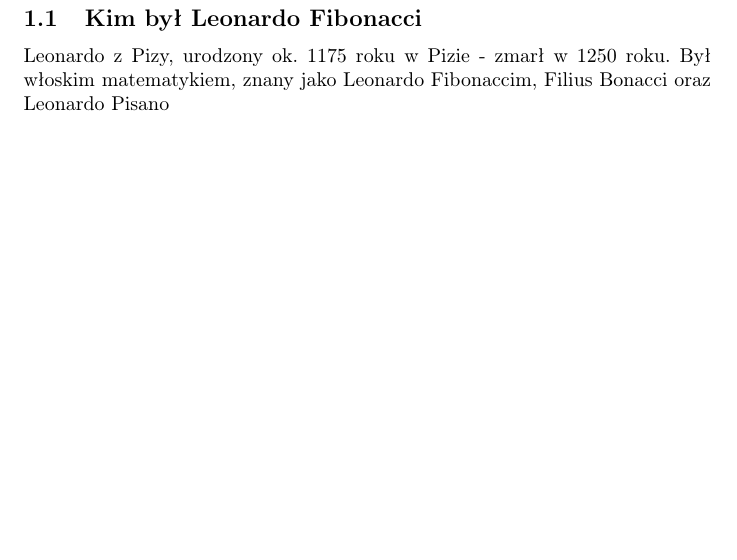
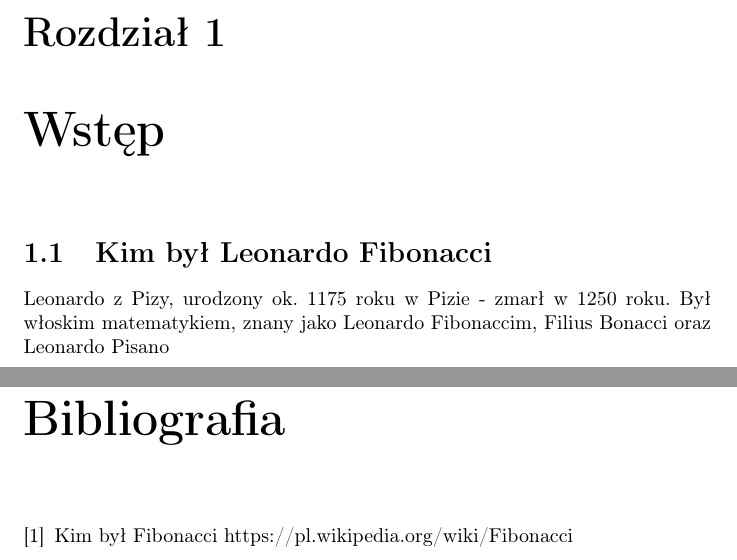
Before and after one commit to mseferyn/srod-prog, a LaTeX document (projlatex.tex): part of page 3 of 4 before the commit and two parts of pages 3 and 4 of 4 after it, the two joined at a grey line, cut at the place of the change, the shorter picture padded with empty space. Compiled offline with pdfLaTeX.

Commit message:
chapter update

```diff
--- a/projlatex.tex
+++ b/projlatex.tex
@@ -1,4 +1,4 @@
-\documentclass{article}
+\documentclass{report}
 \usepackage[polish]{babel}
 \usepackage[utf8]{inputenc}
 \usepackage[T1]{fontenc}
@@ -10,12 +10,14 @@
 \newpage
 \tableofcontents
 \newpage
-\section{Wstęp}
-\subsection{Kim był Leonardo Fibonacci}
+\chapter{Wstęp}
+\section{Kim był Leonardo Fibonacci}
 Leonardo z Pizy, urodzony ok. 1175 roku w Pizie - zmarł w 1250 roku. Był włoskim matematykiem, znany jako Leonardo Fibonaccim, Filius Bonacci oraz Leonardo Pisano
 \subsection{Życiorys}
 Jego ojciec, Guglielmo z rodziny Bonacci, zajmował stanowisko dyplomatyczne w Afryce północnej i Fibonacci tam właśnie się kształcił. Pierwsze lekcje matematyki pobierał od arabskiego nauczyciela w mieście Boużia (dziś algierska Bidżaja). Dużo podróżował najpierw razem z ojcem, później samodzielnie, odwiedzając i kształcąc się w takich miejscach jak Egipt, Syria, Prowansja, Grecja i Sycylia. W czasie swych podróży po Europie i po krajach Wschodu miał okazję poznać osiągnięcia matematyków arabskich i hinduskich, między innymi dziesiętny system liczbowy.
 Około 1200 roku Fibonacci zakończył podróże i powrócił do Pizy.
 \newpage
-\begin{thebibliography}{99}
+\begin{thebibliography}{9}
+\bibitem{fib} Kim był Fibonacci https://pl.wikipedia.org/wiki/Fibonacci
+\end{thebibliography}
 \end{document}
```
Also changed, not shown: projlatex.pdf, 4 other files.
